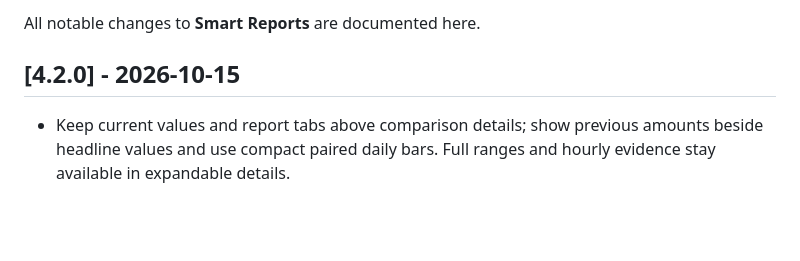
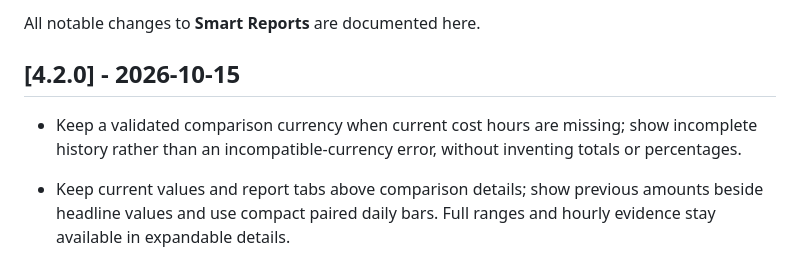
Before and after one commit to MacSiem/ha-smart-reports, a Markdown page: CHANGELOG.md, the part around the change. Drawn GitHub-style; blank space fills up the shorter version.

Commit message:
Document incomplete cost comparison correction

```diff
--- a/CHANGELOG.md
+++ b/CHANGELOG.md
@@ -3,6 +3,8 @@
 All notable changes to **Smart Reports** are documented here.
 
 ## [4.2.0] - 2026-10-15
+
+- Keep a validated comparison currency when current cost hours are missing; show incomplete history rather than an incompatible-currency error, without inventing totals or percentages.
 
 - Keep current values and report tabs above comparison details; show previous amounts beside headline values and use compact paired daily bars. Full ranges and hourly evidence stay available in expandable details.
 - Clarify the optional shared-tariff backend floor and the update requirement when Email & Reports also provides the Smart card.
```
